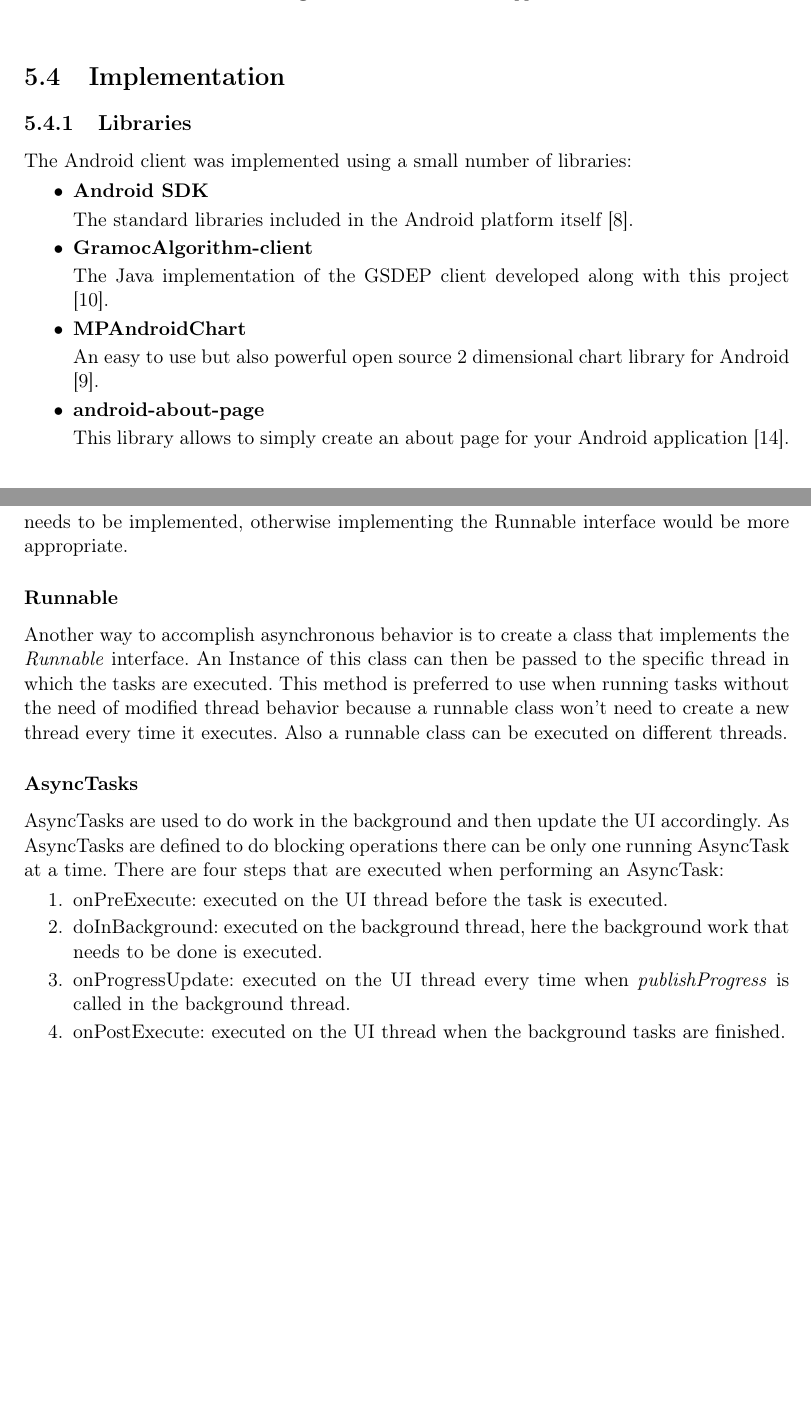
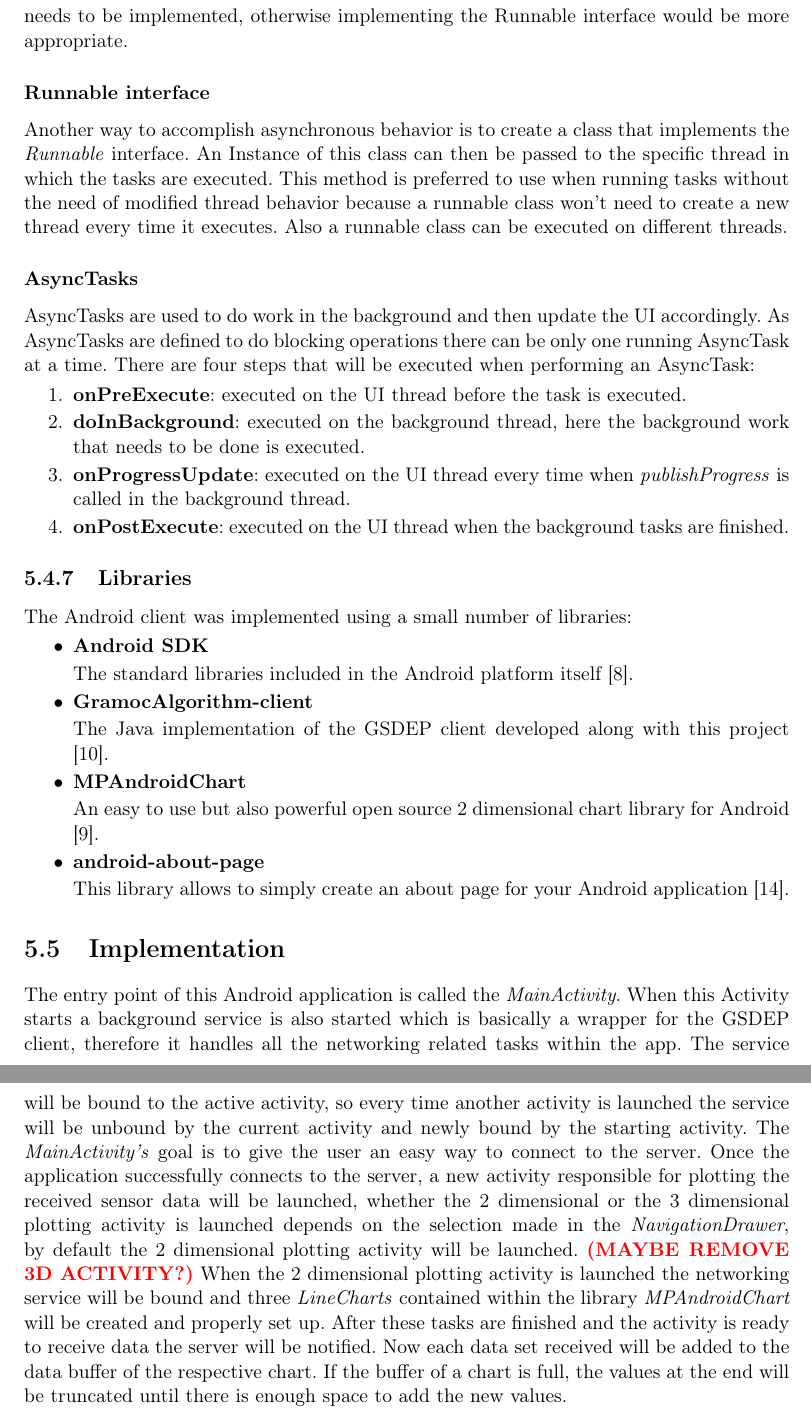
Before and after one commit to nicokratky/diploma-thesis, a LaTeX thesis (_Diplomarbeit.tex, which reads android.tex): two parts of pages 23 and 26 of 33 before the commit and two parts of pages 26 and 27 of 34 after it, joined at a grey line, cut at the place of the change, the shorter picture padded with empty space. Compiled offline with pdfLaTeX.

Commit message:
continued writing

```diff
--- a/android.tex
+++ b/android.tex
@@ -40,24 +40,3 @@
 	\label{fig:appscreenshots}
 \end{figure}
 
-\section{Implementation}
-
-\subsection{Libraries}
-The Android client was implemented using a small number of libraries:
-\begin{itemize}
-	\item \textbf{Android SDK}
-
-	The standard libraries included in the Android platform itself \cite{AndroidSDK}.
-
-	\item \textbf{GramocAlgorithm-client}
-
-	The Java implementation of the GSDEP client developed along with this project \cite{GramocAlgorithm-client}.
-
-	\item \textbf{MPAndroidChart}
-
-	An easy to use but also powerful open source 2 dimensional chart library for Android \cite{MPAndroidChart}.
-
-	\item \textbf{android-about-page}
-
-	This library allows to simply create an about page for your Android application \cite{android-about-page}.
-\end{itemize}
@@ -116,15 +94,38 @@
 	\subsubsection{Extended Threads}
 	The first possible solution is to create a subclass of the Java \emph{Thread} class. If this method is chosen the \emph{run} method of the superclass Thread needs to be overwritten. This method is recommended if the behavior of the threads needs to be modified or new functionalities needs to be implemented, otherwise implementing the Runnable interface would be more appropriate.
 
-	\subsubsection{Runnable}
+	\subsubsection{Runnable interface}
 	Another way to accomplish asynchronous behavior is to create a class that implements the \emph{Runnable} interface. An Instance of this class can then be passed to the specific thread in which the tasks are executed. This method is preferred to use when running tasks without the need of modified thread behavior because a runnable class won't need to create a new thread every time it executes. Also a runnable class can be executed on different threads.
 
 	\subsubsection{AsyncTasks}
-	AsyncTasks are used to do work in the background and then update the UI accordingly. As AsyncTasks are defined to do blocking operations there can be only one running AsyncTask at a time. There are four steps that are executed when performing an AsyncTask:
+	AsyncTasks are used to do work in the background and then update the UI accordingly. As AsyncTasks are defined to do blocking operations there can be only one running AsyncTask at a time. There are four steps that will be executed when performing an AsyncTask:
 
 	\begin{enumerate}
-		\item onPreExecute: executed on the UI thread before the task is executed.
-		\item doInBackground: executed on the background thread, here the background work that needs to be done is executed.
-		\item onProgressUpdate: executed on the UI thread every time when \emph{publishProgress} is called in the background thread.
-		\item onPostExecute: executed on the UI thread when the background tasks are finished.
+		\item \textbf{onPreExecute}: executed on the UI thread before the task is executed.
+		\item \textbf{doInBackground}: executed on the background thread, here the background work that needs to be done is executed.
+		\item \textbf{onProgressUpdate}: executed on the UI thread every time when \emph{publishProgress} is called in the background thread.
+		\item \textbf{onPostExecute}: executed on the UI thread when the background tasks are finished.
 	\end{enumerate}
+
+\subsection{Libraries}
+The Android client was implemented using a small number of libraries:
+\begin{itemize}
+	\item \textbf{Android SDK}
+
+	The standard libraries included in the Android platform itself \cite{AndroidSDK}.
+
+	\item \textbf{GramocAlgorithm-client}
+
+	The Java implementation of the GSDEP client developed along with this project \cite{GramocAlgorithm-client}.
+
+	\item \textbf{MPAndroidChart}
+
+	An easy to use but also powerful open source 2 dimensional chart library for Android \cite{MPAndroidChart}.
+
+	\item \textbf{android-about-page}
+
+	This library allows to simply create an about page for your Android application \cite{android-about-page}.
+\end{itemize}
+
+\section{Implementation}
+The entry point of this Android application is called the \emph{MainActivity}. When this Activity starts a background service is also started which is basically a wrapper for the GSDEP client, therefore it handles all the networking related tasks within the app. The service will be bound to the active activity, so every time another activity is launched the service will be unbound by the current activity and newly bound by the starting activity. The \emph{MainActivity's} goal is to give the user an easy way to connect to the server. Once the application successfully connects to the server, a new activity responsible for plotting the received sensor data will be launched, whether the 2 dimensional or the 3 dimensional plotting activity is launched depends on the selection made in the \emph{NavigationDrawer}, by default the 2 dimensional plotting activity will be launched. {\color{red} \textbf{(MAYBE REMOVE 3D ACTIVITY?)}} When the 2 dimensional plotting activity is launched the networking service will be bound and three \emph{LineCharts} contained within the library \emph{MPAndroidChart} will be created and properly set up. After these tasks are finished and the activity is ready to receive data the server will be notified. Now each data set received will be added to the data buffer of the respective chart. If the buffer of a chart is full, the values at the end will be truncated until there is enough space to add the new values.
```
Also changed, not shown: android.tex (21 more changed lines).
